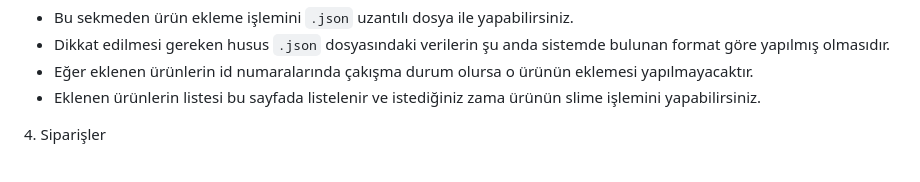
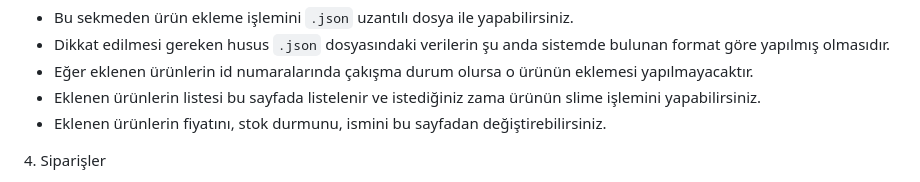
Before and after one commit to hidircanmtl/kitapal, a Markdown page: README.md, the part around the change. Drawn GitHub-style.

```diff
--- a/README.md
+++ b/README.md
@@ -67,6 +67,7 @@ Sipariş Verme
 *   Dikkat edilmesi gereken husus `.json` dosyasındaki verilerin şu anda sistemde bulunan format göre yapılmış olmasıdır.
 *   Eğer eklenen ürünlerin id numaralarında çakışma durum olursa o ürünün eklemesi yapılmayacaktır.
 *   Eklenen ürünlerin listesi bu sayfada listelenir ve istediğiniz zama ürünün slime işlemini yapabilirsiniz.
+*   Eklenen ürünlerin fiyatını, stok durmunu, ismini bu sayfadan değiştirebilirsiniz.
 
 4\. Siparişler
 
```
